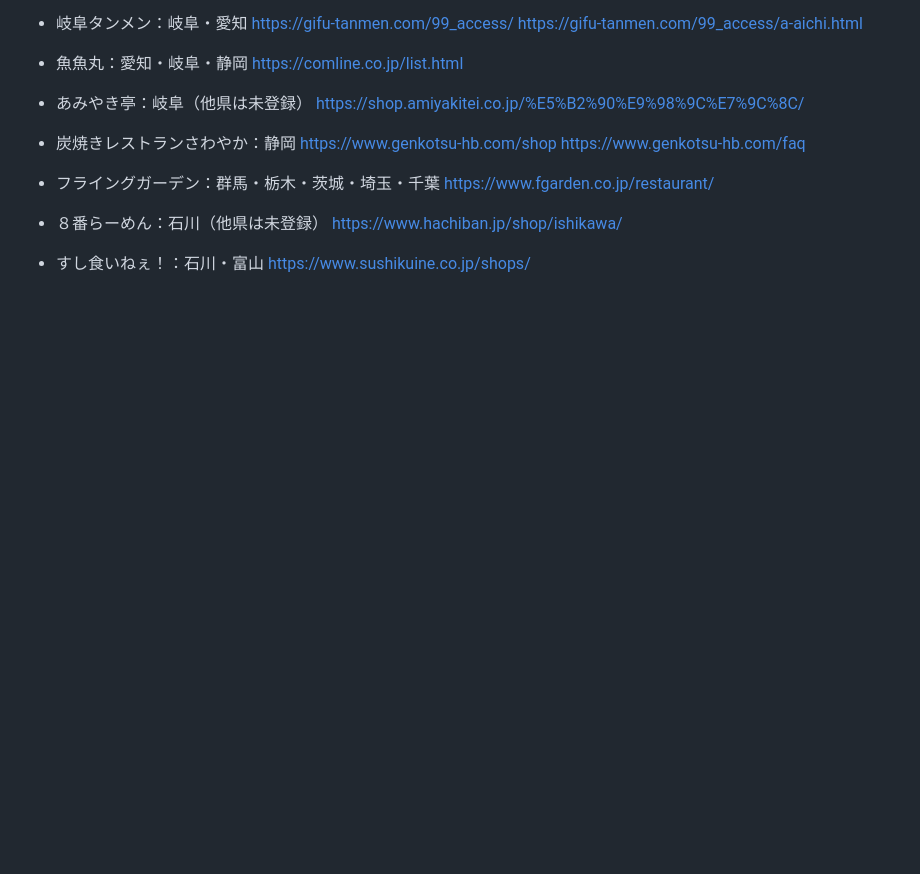
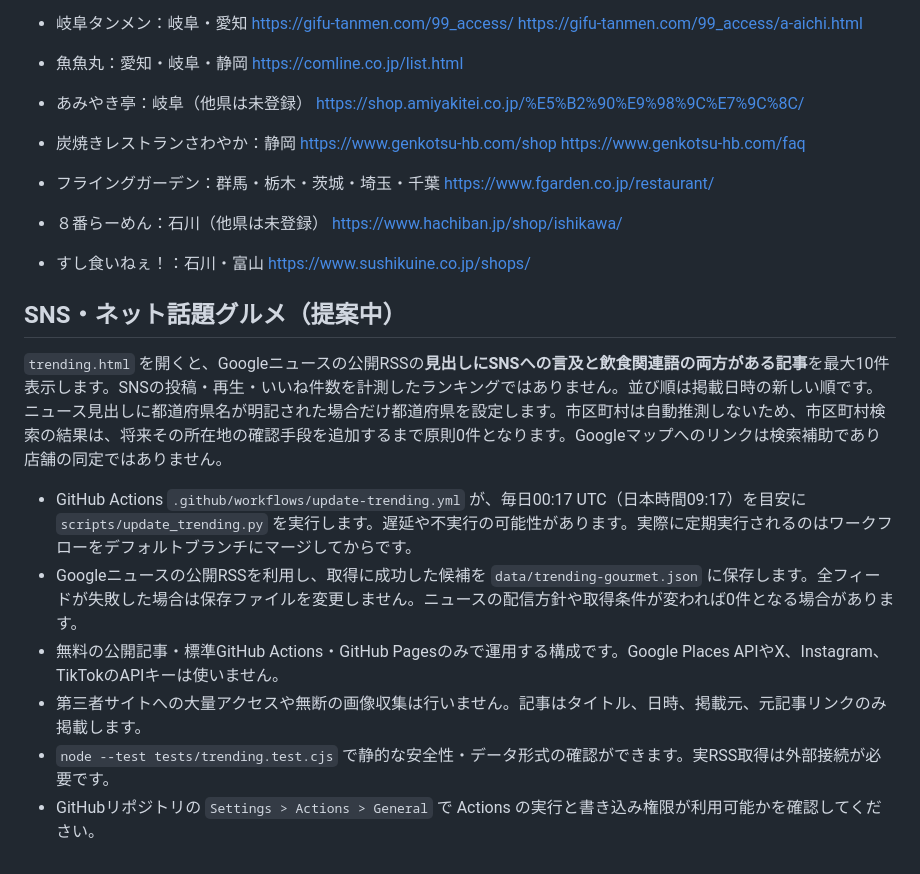
Before and after one commit to fxsky2621129-tech/gotochi-gourmet, a Markdown page: README.md, the part around the change. Drawn GitHub-style; blank space fills up the shorter version.

Commit message:
docs: explain free trending feeds and limitations

```diff
--- a/README.md
+++ b/README.md
@@ -65,3 +65,14 @@
 
 - ８番らーめん：石川（他県は未登録） https://www.hachiban.jp/shop/ishikawa/
 - すし食いねぇ！：石川・富山 https://www.sushikuine.co.jp/shops/
+
+## SNS・ネット話題グルメ（提案中）
+
+`trending.html` を開くと、Googleニュースの公開RSSの**見出しにSNSへの言及と飲食関連語の両方がある記事**を最大10件表示します。SNSの投稿・再生・いいね件数を計測したランキングではありません。並び順は掲載日時の新しい順です。ニュース見出しに都道府県名が明記された場合だけ都道府県を設定します。市区町村は自動推測しないため、市区町村検索の結果は、将来その所在地の確認手段を追加するまで原則0件となります。Googleマップへのリンクは検索補助であり店舗の同定ではありません。
+
+- GitHub Actions `.github/workflows/update-trending.yml` が、毎日00:17 UTC（日本時間09:17）を目安に `scripts/update_trending.py` を実行します。遅延や不実行の可能性があります。実際に定期実行されるのはワークフローをデフォルトブランチにマージしてからです。
+- Googleニュースの公開RSSを利用し、取得に成功した候補を `data/trending-gourmet.json` に保存します。全フィードが失敗した場合は保存ファイルを変更しません。ニュースの配信方針や取得条件が変われば0件となる場合があります。
+- 無料の公開記事・標準GitHub Actions・GitHub Pagesのみで運用する構成です。Google Places APIやX、Instagram、TikTokのAPIキーは使いません。
+- 第三者サイトへの大量アクセスや無断の画像収集は行いません。記事はタイトル、日時、掲載元、元記事リンクのみ掲載します。
+- `node --test tests/trending.test.cjs` で静的な安全性・データ形式の確認ができます。実RSS取得は外部接続が必要です。
+- GitHubリポジトリの `Settings > Actions > General` で Actions の実行と書き込み権限が利用可能かを確認してください。
```
